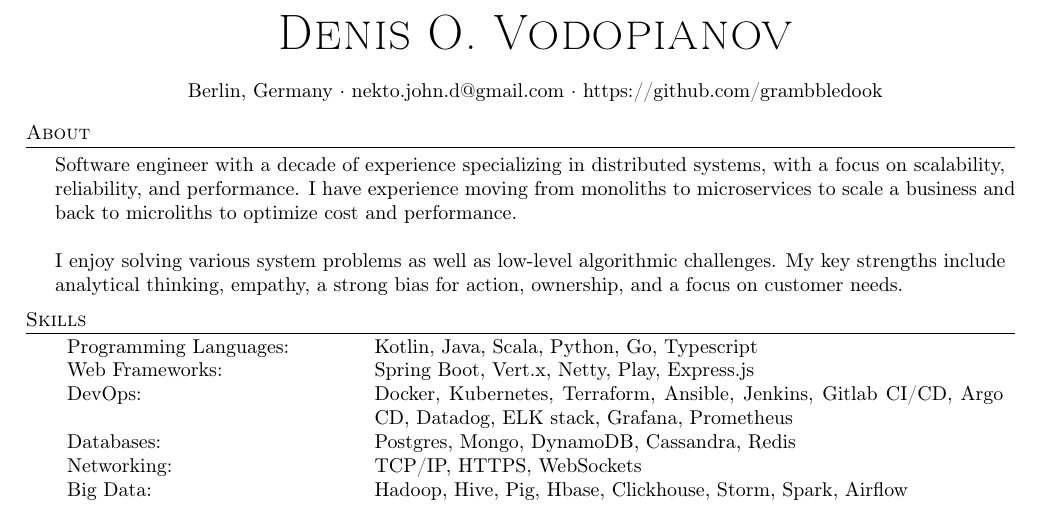
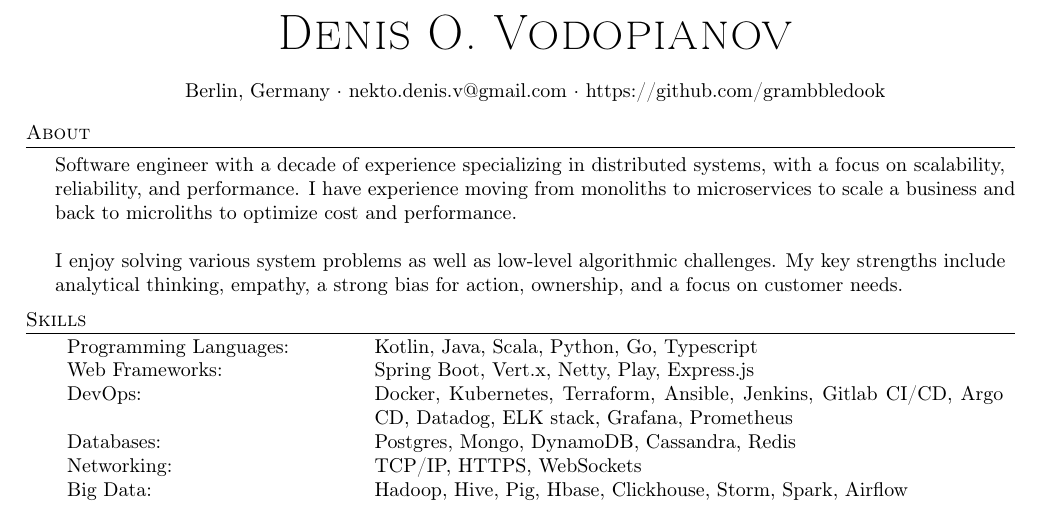
Before and after one commit to grambbledook/cv, a LaTeX CV (cv-bs.tex): part of page 1 of 2, cut so that both start at the same text. Compiled offline with pdfLaTeX.

Commit message:
Email updated

```diff
--- a/cv-bs.tex
+++ b/cv-bs.tex
@@ -65,7 +65,7 @@
     \vspace{2mm}
 }
 
-\def\email{nekto.john.d@gmail.com}
+\def\email{nekto.denis.v@gmail.com}
 \def\phone{555-55-55}
 
 % END RESUME DEFINITIONS %%%%%%%%%%%%%%%%%%%%%%%
```
Also changed, not shown: cv.tex (+1 -1 lines), cv-bs.pdf, cv.pdf.
